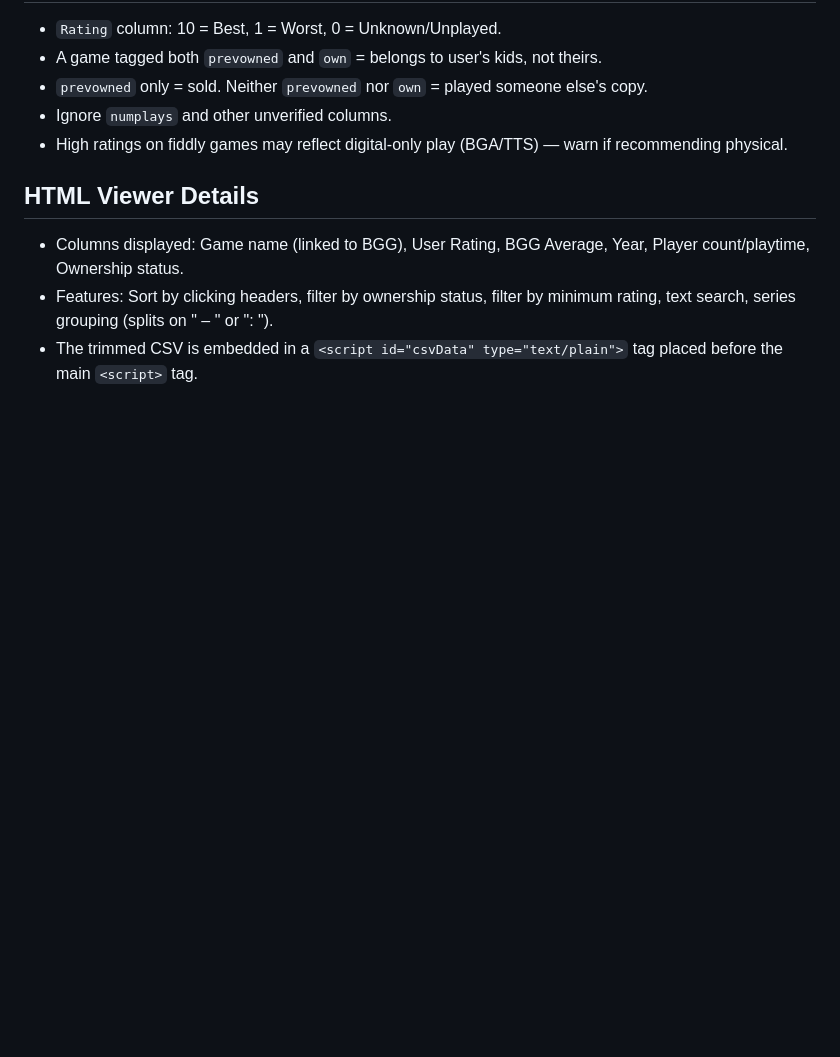
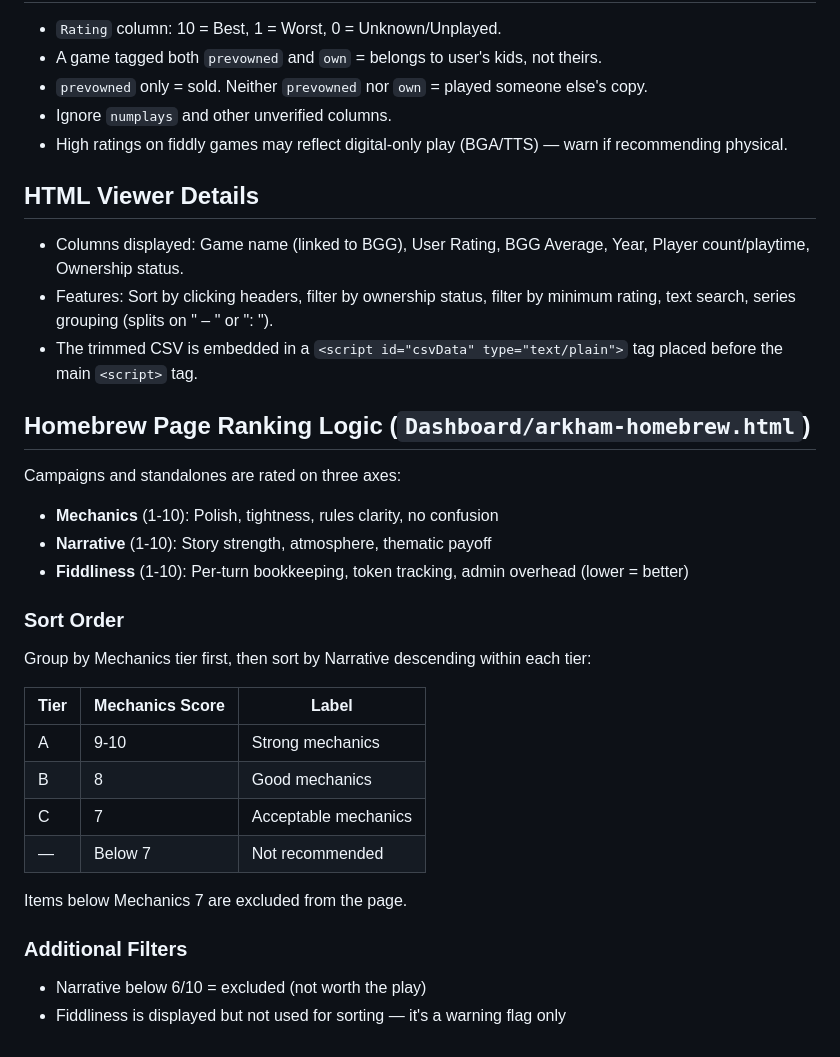
Before and after one commit to kathykam/KiroCurator, a Markdown page: SPEC.md, the part around the change. Rendered like a GitHub page; blank space fills up the shorter version.

Commit message:
Add homebrew ranking logic to SPEC.md

```diff
--- a/SPEC.md
+++ b/SPEC.md
@@ -67,3 +67,28 @@ Dashboard/
 - Columns displayed: Game name (linked to BGG), User Rating, BGG Average, Year, Player count/playtime, Ownership status.
 - Features: Sort by clicking headers, filter by ownership status, filter by minimum rating, text search, series grouping (splits on " – " or ": ").
 - The trimmed CSV is embedded in a `<script id="csvData" type="text/plain">` tag placed before the main `<script>` tag.
+
+## Homebrew Page Ranking Logic (`Dashboard/arkham-homebrew.html`)
+
+Campaigns and standalones are rated on three axes:
+- **Mechanics** (1-10): Polish, tightness, rules clarity, no confusion
+- **Narrative** (1-10): Story strength, atmosphere, thematic payoff
+- **Fiddliness** (1-10): Per-turn bookkeeping, token tracking, admin overhead (lower = better)
+
+### Sort Order
+
+Group by Mechanics tier first, then sort by Narrative descending within each tier:
+
+| Tier | Mechanics Score | Label |
+|------|----------------|-------|
+| A | 9-10 | Strong mechanics |
+| B | 8 | Good mechanics |
+| C | 7 | Acceptable mechanics |
+| — | Below 7 | Not recommended |
+
+Items below Mechanics 7 are excluded from the page.
+
+### Additional Filters
+
+- Narrative below 6/10 = excluded (not worth the play)
+- Fiddliness is displayed but not used for sorting — it's a warning flag only
```
